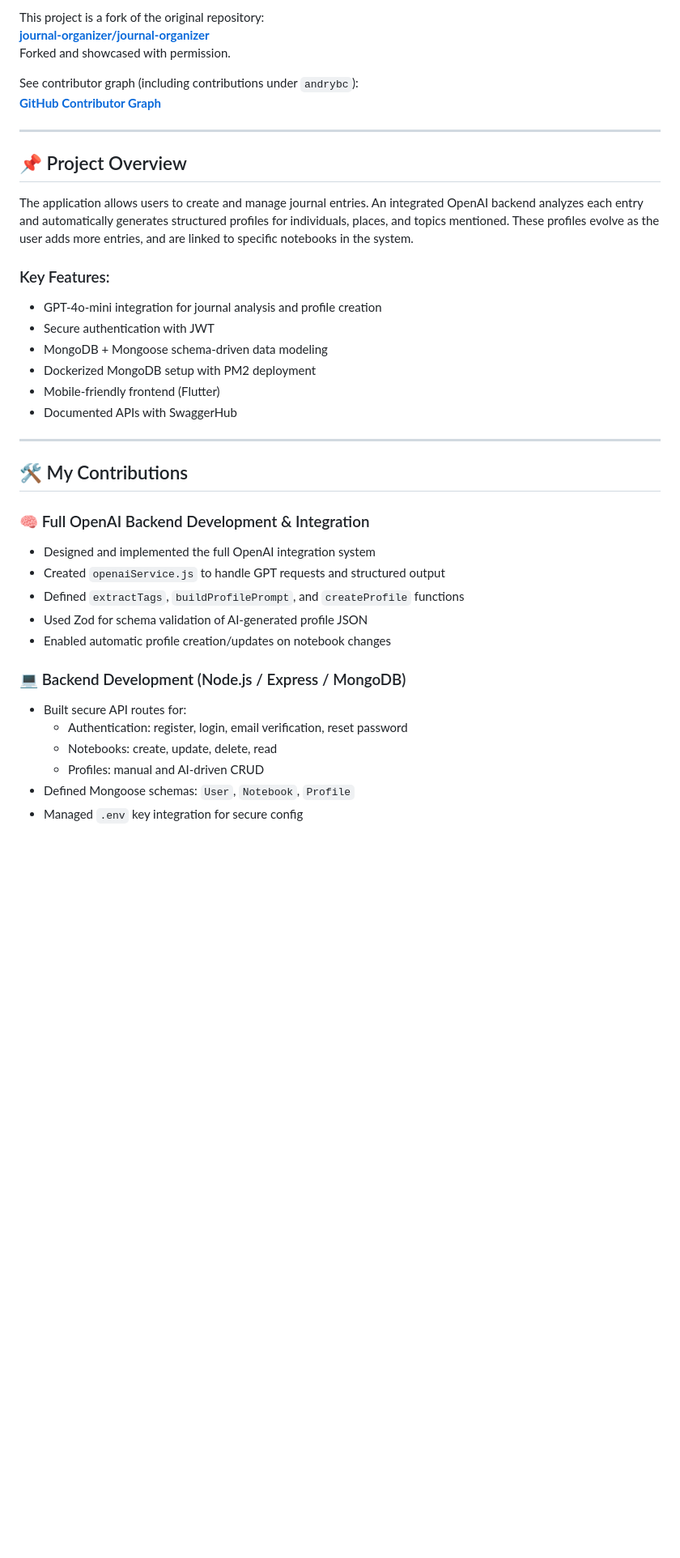
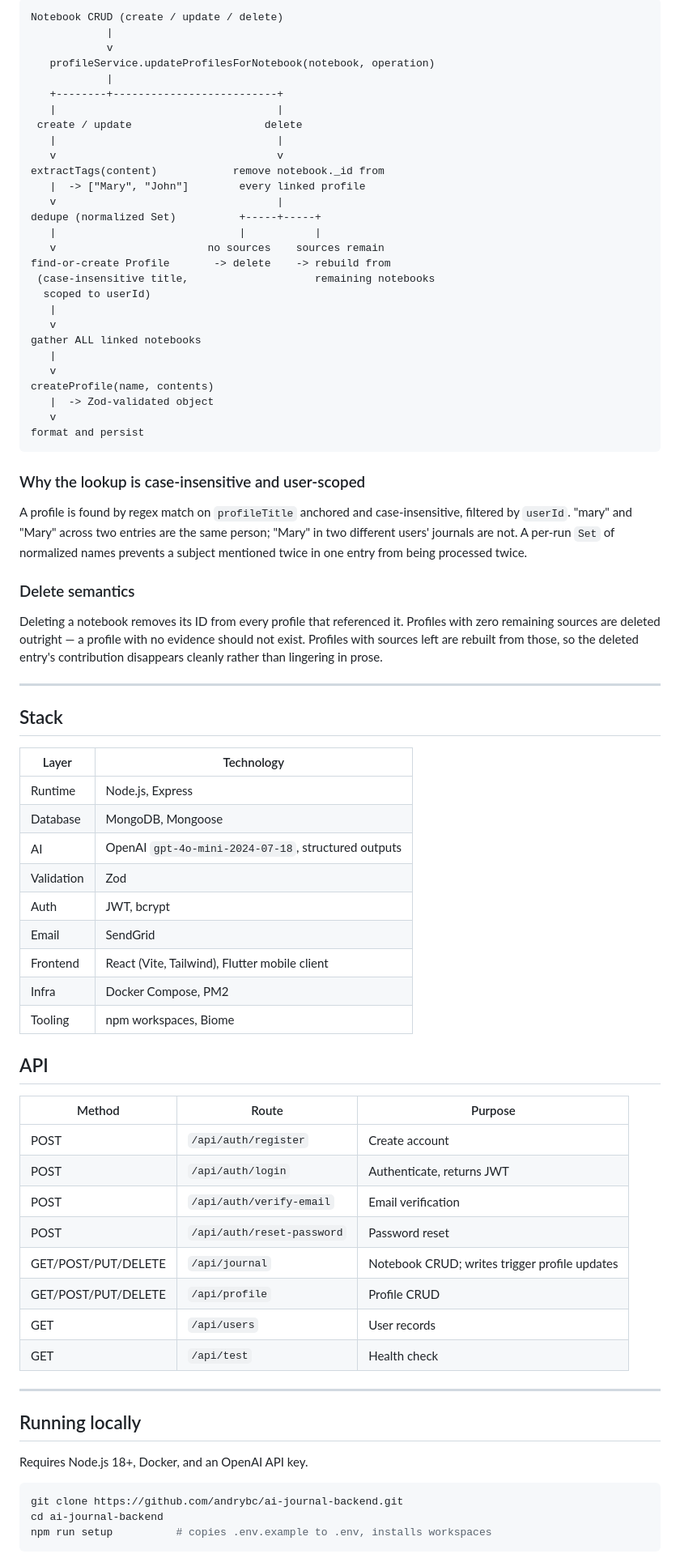
Before and after one commit to andrybc/ai-journal-backend, a Markdown page: README.md, the part around one of its changes. Shown at 81% size. GitHub-like rendering; blank space fills up the shorter version.

````diff
--- a/README.md
+++ b/README.md
@@ -13,41 +43,81 @@ This is a **forked version** of a full-stack journaling and relationship profili
 
-This project is a fork of the original repository:
-**[journal-organizer/journal-organizer](https://github.com/journal-organizer/journal-organizer)**
-Forked and showcased with permission.
+```
+Notebook CRUD (create / update / delete)
+            |
+            v
+   profileService.updateProfilesForNotebook(notebook, operation)
+            |
+   +--------+--------------------------+
+   |                                   |
+ create / update                     delete
+   |                                   |
+   v                                   v
+extractTags(content)            remove notebook._id from
+   |  -> ["Mary", "John"]        every linked profile
+   v                                   |
+dedupe (normalized Set)          +-----+-----+
+   |                             |           |
+   v                        no sources    sources remain
+find-or-create Profile       -> delete    -> rebuild from
+ (case-insensitive title,                    remaining notebooks
+  scoped to userId)
+   |
+   v
+gather ALL linked notebooks
+   |
+   v
+createProfile(name, contents)
+   |  -> Zod-validated object
+   v
+format and persist
+```
 
-See contributor graph (including contributions under `andrybc`):
-**[GitHub Contributor Graph](https://github.com/journal-organizer/journal-organizer/graphs/contributors)**
+### Why the lookup is case-insensitive and user-scoped
+
+A profile is found by regex match on `profileTitle` anchored and case-insensitive, filtered by `userId`. "mary" and "Mary" across two entries are the same person; "Mary" in two different users' journals are not. A per-run `Set` of normalized names prevents a subject mentioned twice in one entry from being processed twice.
+
+### Delete semantics
+
+Deleting a notebook removes its ID from every profile that referenced it. Profiles with zero remaining sources are deleted outright — a profile with no evidence should not exist. Profiles with sources left are rebuilt from those, so the deleted entry's contribution disappears cleanly rather than lingering in prose.
 
 ---
 
-## 📌 Project Overview
+## Stack
 
-The application allows users to create and manage journal entries. An integrated OpenAI backend analyzes each entry and automatically generates structured profiles for individuals, places, and topics mentioned. These profiles evolve as the user adds more entries, and are linked to specific notebooks in the system.
+| Layer | Technology |
+|---|---|
+| Runtime | Node.js, Express |
+| Database | MongoDB, Mongoose |
+| AI | OpenAI `gpt-4o-mini-2024-07-18`, structured outputs |
+| Validation | Zod |
+| Auth | JWT, bcrypt |
+| Email | SendGrid |
+| Frontend | React (Vite, Tailwind), Flutter mobile client |
+| Infra | Docker Compose, PM2 |
+| Tooling | npm workspaces, Biome |
 
-### Key Features:
-- GPT-4o-mini integration for journal analysis and profile creation
-- Secure authentication with JWT
-- MongoDB + Mongoose schema-driven data modeling
-- Dockerized MongoDB setup with PM2 deployment
-- Mobile-friendly frontend (Flutter)
-- Documented APIs with SwaggerHub
+## API
+
+| Method | Route | Purpose |
+|---|---|---|
+| POST | `/api/auth/register` | Create account |
+| POST | `/api/auth/login` | Authenticate, returns JWT |
+| POST | `/api/auth/verify-email` | Email verification |
+| POST | `/api/auth/reset-password` | Password reset |
+| GET/POST/PUT/DELETE | `/api/journal` | Notebook CRUD; writes trigger profile updates |
+| GET/POST/PUT/DELETE | `/api/profile` | Profile CRUD |
+| GET | `/api/users` | User records |
+| GET | `/api/test` | Health check |
 
 ---
 
-## 🛠️ My Contributions
+## Running locally
 
-### 🧠 Full OpenAI Backend Development & Integration
-- Designed and implemented the full OpenAI integration system
-- Created `openaiService.js` to handle GPT requests and structured output
-- Defined `extractTags`, `buildProfilePrompt`, and `createProfile` functions
-- Used Zod for schema validation of AI-generated profile JSON
-- Enabled automatic profile creation/updates on notebook changes
+Requires Node.js 18+, Docker, and an OpenAI API key.
 
-### 💻 Backend Development (Node.js / Express / MongoDB)
-- Built secure API routes for:
-  - Authentication: register, login, email verification, reset password
-  - Notebooks: create, update, delete, read
-  - Profiles: manual and AI-driven CRUD
-- Defined Mongoose schemas: `User`, `Notebook`, `Profile`
-- Managed `.env` key integration for secure config
+```bash
+git clone https://github.com/andrybc/ai-journal-backend.git
+cd ai-journal-backend
+npm run setup          # copies .env.example to .env, installs workspaces
+```
 
````
Also changed, not shown: other parts of README.md (+69 -39 lines).
